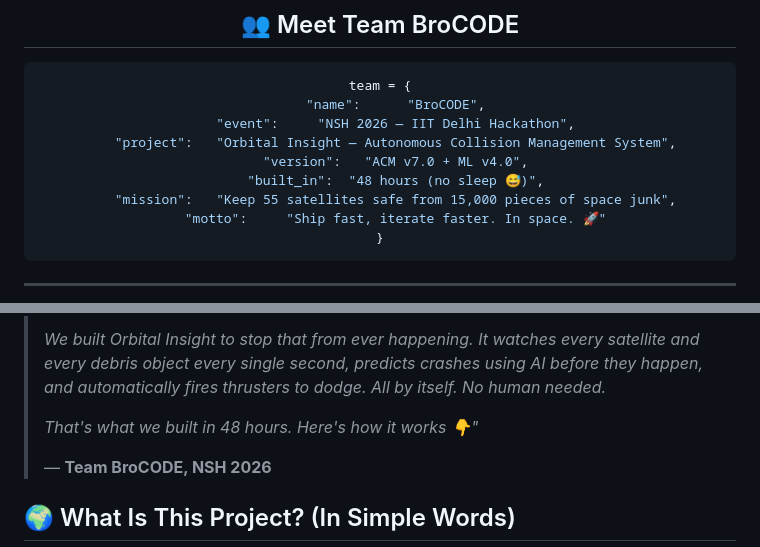
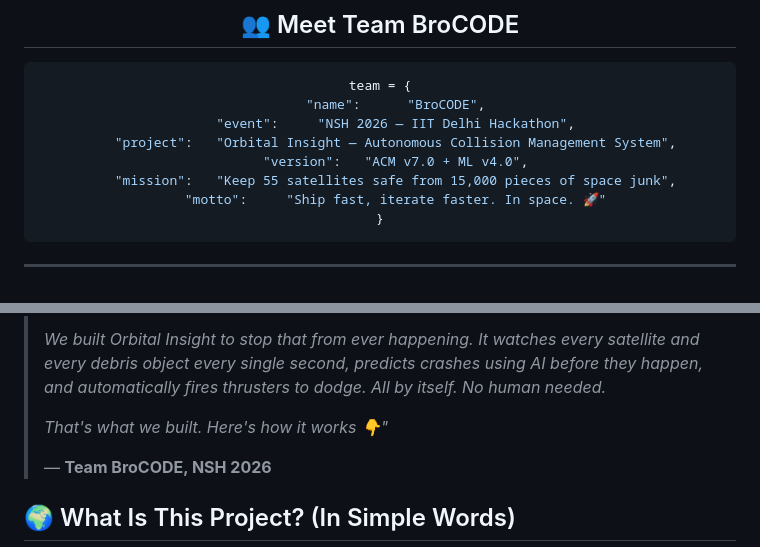
Before and after one commit to yajatkataria08-a11y/orbital-insight, a Markdown page: README.md, 2 parts joined by grey strips. Drawn GitHub-style.

```diff
--- a/README.md
+++ b/README.md
@@ -22,7 +22,6 @@ team = {
     "event":     "NSH 2026 — IIT Delhi Hackathon",
     "project":   "Orbital Insight — Autonomous Collision Management System",
     "version":   "ACM v7.0 + ML v4.0",
-    "built_in":  "48 hours (no sleep 😅)",
     "mission":   "Keep 55 satellites safe from 15,000 pieces of space junk",
     "motto":     "Ship fast, iterate faster. In space. 🚀"
 }
@@ -59,7 +58,7 @@ team = {
 >
 > *We built Orbital Insight to stop that from ever happening. It watches every satellite and every debris object every single second, predicts crashes using AI before they happen, and automatically fires thrusters to dodge. All by itself. No human needed.*
 >
-> *That's what we built in 48 hours. Here's how it works 👇"*
+> *That's what we built. Here's how it works 👇"*
 >
 > — **Team BroCODE, NSH 2026**
 
```
